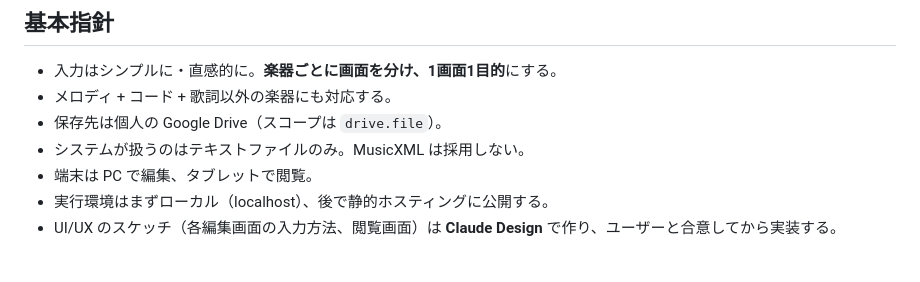
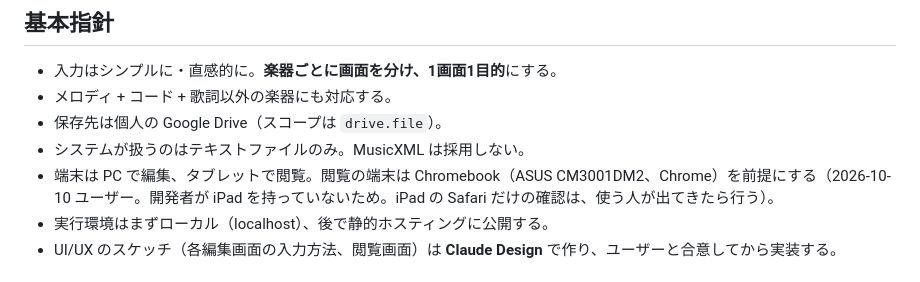
Before and after one commit to MrKKKKK/band-sheets, a Markdown page: docs/requirements.md, the part around the change. Drawn GitHub-style.

```diff
--- a/docs/requirements.md
+++ b/docs/requirements.md
@@ -14,7 +14,7 @@ sheet-for-player の後継アプリ。バンドの各パート（コード+歌
 - メロディ + コード + 歌詞以外の楽器にも対応する。
 - 保存先は個人の Google Drive（スコープは `drive.file`）。
 - システムが扱うのはテキストファイルのみ。MusicXML は採用しない。
-- 端末は PC で編集、タブレットで閲覧。
+- 端末は PC で編集、タブレットで閲覧。閲覧の端末は Chromebook（ASUS CM3001DM2、Chrome）を前提にする（2026-10-10 ユーザー。開発者が iPad を持っていないため。iPad の Safari だけの確認は、使う人が出てきたら行う）。
 - 実行環境はまずローカル（localhost）、後で静的ホスティングに公開する。
 - UI/UX のスケッチ（各編集画面の入力方法、閲覧画面）は **Claude Design** で作り、ユーザーと合意してから実装する。
 
```
Also changed, not shown: docs/alpha-release.md (+1 -0 lines).
